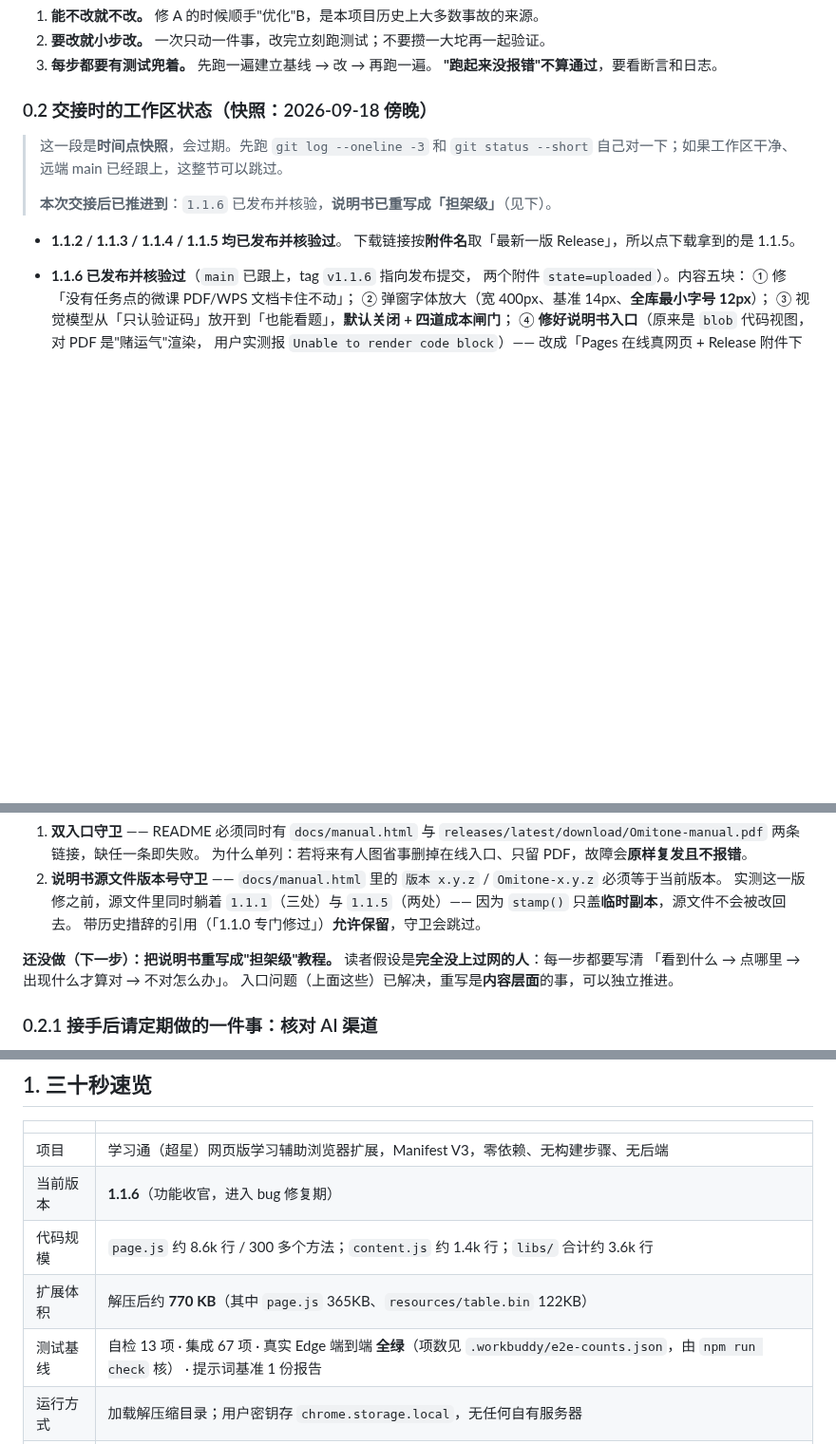
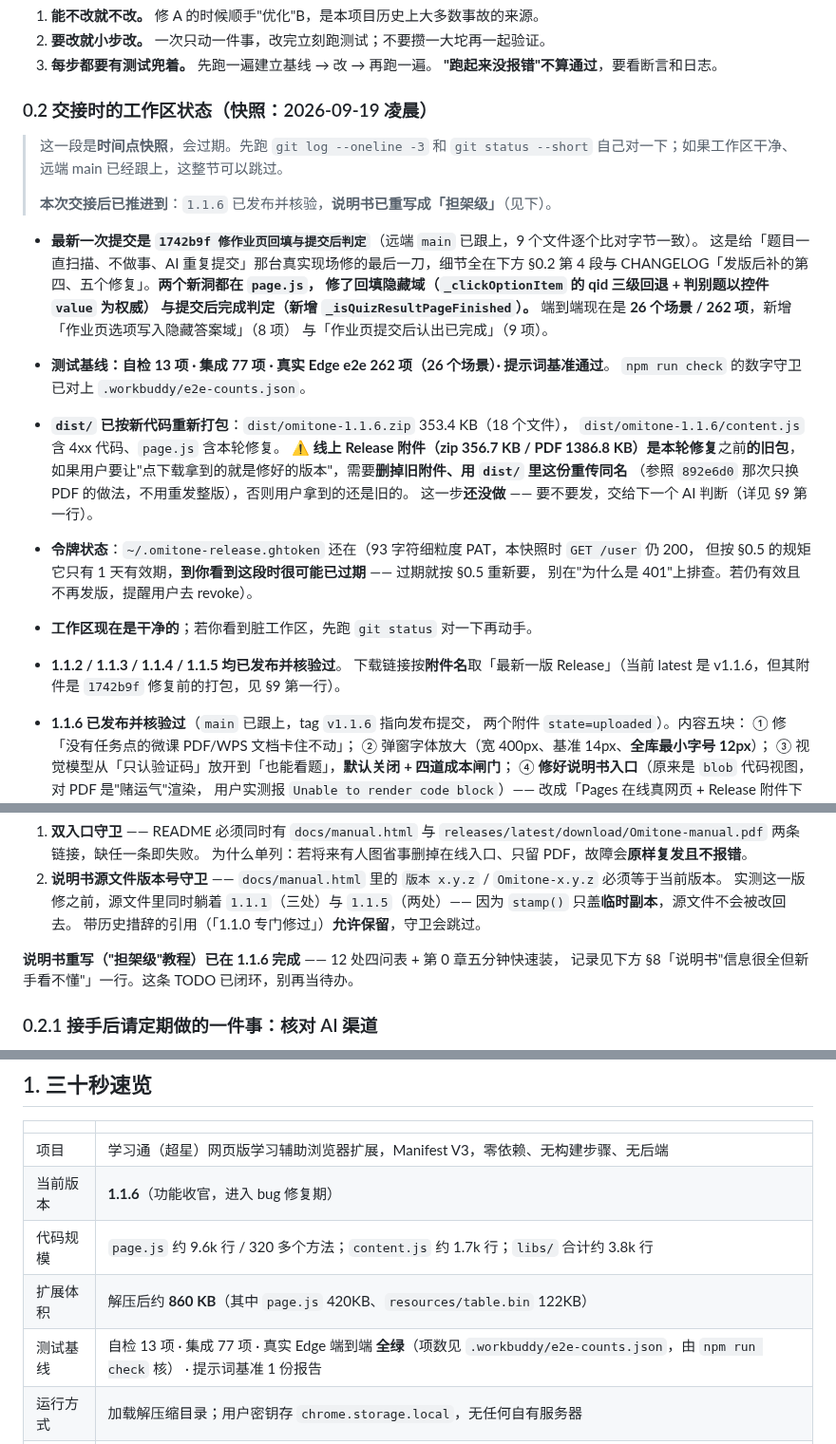
Before and after one commit to TYT0807/Omitone, a Markdown page: HANDOVER.md, 3 parts joined by grey strips. Shown at 95% size. GitHub-like rendering; blank space fills up the shorter version.

```diff
--- a/HANDOVER.md
+++ b/HANDOVER.md
@@ -26,15 +26,35 @@
 3. **每步都要有测试兜着。** 先跑一遍建立基线 → 改 → 再跑一遍。
    **"跑起来没报错"不算通过**，要看断言和日志。
 
-### 0.2 交接时的工作区状态（快照：2026-09-18 傍晚）
+### 0.2 交接时的工作区状态（快照：2026-09-19 凌晨）
 
 > 这一段是**时间点快照**，会过期。先跑 `git log --oneline -3` 和 `git status --short`
 > 自己对一下；如果工作区干净、远端 main 已经跟上，这整节可以跳过。
 >
 > **本次交接后已推进到**：`1.1.6` 已发布并核验，**说明书已重写成「担架级」**（见下）。
 
+- **最新一次提交是 `1742b9f 修作业页回填与提交后判定`**（远端 `main` 已跟上，9 个文件逐个比对字节一致）。
+  这是给「题目一直扫描、不做事、AI 重复提交」那台真实现场修的最后一刀，细节全在下方
+  §0.2 第 4 段与 CHANGELOG「发版后补的第四、五个修复」。**两个新洞都在 `page.js`，
+  修了回填隐藏域（`_clickOptionItem` 的 qid 三级回退 + 判别题以控件 `value` 为权威）
+  与提交后完成判定（新增 `_isQuizResultPageFinished`）。**
+  端到端现在是 **26 个场景 / 262 项**，新增「作业页选项写入隐藏答案域」（8 项）
+  与「作业页提交后认出已完成」（9 项）。
+- **测试基线：自检 13 项 · 集成 77 项 · 真实 Edge e2e 262 项（26 个场景）· 提示词基准通过**。
+  `npm run check` 的数字守卫已对上 `.workbuddy/e2e-counts.json`。
+- **`dist/` 已按新代码重新打包**：`dist/omitone-1.1.6.zip` 353.4 KB（18 个文件），
+  `dist/omitone-1.1.6/content.js` 含 4xx 代码、`page.js` 含本轮修复。
+  ⚠️ **线上 Release 附件（zip 356.7 KB / PDF 1386.8 KB）是本轮修复**之前**的旧包**，
+  如果用户要让"点下载拿到的就是修好的版本"，需要**删掉旧附件、用 `dist/` 里这份重传同名**
+  （参照 `892e6d0` 那次只换 PDF 的做法，不用重发整版），否则用户拿到的还是旧的。
+  这一步**还没做** —— 要不要发，交给下一个 AI 判断（详见 §9 第一行）。
+- **令牌状态**：`~/.omitone-release.ghtoken` 还在（93 字符细粒度 PAT，本快照时 `GET /user` 仍 200，
+  但按 §0.5 的规矩它只有 1 天有效期，**到你看到这段时很可能已过期** —— 过期就按 §0.5 重新要，
+  别在"为什么是 401"上排查。若仍有效且不再发版，提醒用户去 revoke）。
+- **工作区现在是干净的**；若你看到脏工作区，先跑 `git status` 对一下再动手。
+
 - **1.1.2 / 1.1.3 / 1.1.4 / 1.1.5 均已发布并核验过**。
-  下载链接按**附件名**取「最新一版 Release」，所以点下载拿到的是 1.1.5。
+  下载链接按**附件名**取「最新一版 Release」（当前 latest 是 v1.1.6，但其附件是 `1742b9f` 修复前的打包，见 §9 第一行）。
 - **1.1.6 已发布并核验过**（`main` 已跟上，tag `v1.1.6` 指向发布提交，
   两个附件 `state=uploaded`）。内容五块：
   ① 修「没有任务点的微课 PDF/WPS 文档卡住不动」；
@@ -145,10 +165,8 @@
    因为 `stamp()` 只盖**临时副本**，源文件不会被改回去。
    带历史措辞的引用（「1.1.0 专门修过」）**允许保留**，守卫会跳过。
 
-**还没做（下一步）：把说明书重写成"担架级"教程。**
-读者假设是**完全没上过网的人**：每一步都要写清
-「看到什么 → 点哪里 → 出现什么才算对 → 不对怎么办」。
-入口问题（上面这些）已解决，重写是**内容层面**的事，可以独立推进。
+**说明书重写（"担架级"教程）已在 1.1.6 完成** —— 12 处四问表 + 第 0 章五分钟快速装，
+记录见下方 §8「说明书"信息很全但新手看不懂"」一行。这条 TODO 已闭环，别再当待办。
 ### 0.2.1 接手后请定期做的一件事：核对 AI 渠道
 
 `docs/channels.md` 记着各家 AI 的 base_url、模型名与思考参数，**并标着最后核对日期**。
@@ -300,9 +318,9 @@ robocopy "D:\Omite" $dest /E /R:1 /W:1
 | --- | --- |
 | 项目 | 学习通（超星）网页版学习辅助浏览器扩展，Manifest V3，零依赖、无构建步骤、无后端 |
 | 当前版本 | **1.1.6**（功能收官，进入 bug 修复期） |
-| 代码规模 | `page.js` 约 8.6k 行 / 300 多个方法；`content.js` 约 1.4k 行；`libs/` 合计约 3.6k 行 |
-| 扩展体积 | 解压后约 **770 KB**（其中 `page.js` 365KB、`resources/table.bin` 122KB） |
-| 测试基线 | 自检 13 项 · 集成 67 项 · 真实 Edge 端到端 **全绿**（项数见 `.workbuddy/e2e-counts.json`，由 `npm run check` 核） · 提示词基准 1 份报告 |
+| 代码规模 | `page.js` 约 9.6k 行 / 320 多个方法；`content.js` 约 1.7k 行；`libs/` 合计约 3.8k 行 |
+| 扩展体积 | 解压后约 **860 KB**（其中 `page.js` 420KB、`resources/table.bin` 122KB） |
+| 测试基线 | 自检 13 项 · 集成 77 项 · 真实 Edge 端到端 **全绿**（项数见 `.workbuddy/e2e-counts.json`，由 `npm run check` 核） · 提示词基准 1 份报告 |
 | 运行方式 | 加载解压缩目录；用户密钥存 `chrome.storage.local`，无任何自有服务器 |
 | 用户是谁 | 两拨人：**不懂 GitHub 的同学**（只点 README 顶部那个下载链接）、**会写代码的接手者**。文档要分开写 |
 | 许可 | GPL-3.0（上游作者意愿优先，见 README 末尾致谢与侵权处理） |
```
Also changed, not shown: other parts of HANDOVER.md (+9 -4 lines), AGENTS.md (+1 -1 lines), README.md (+11 -11 lines).
